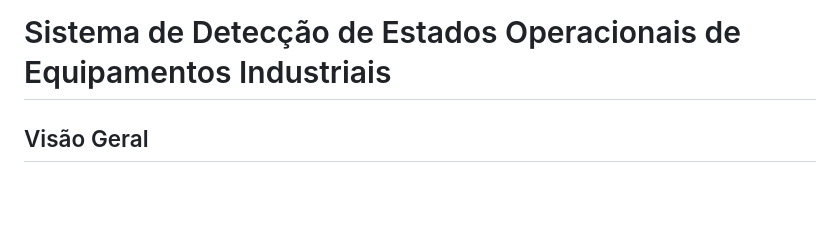
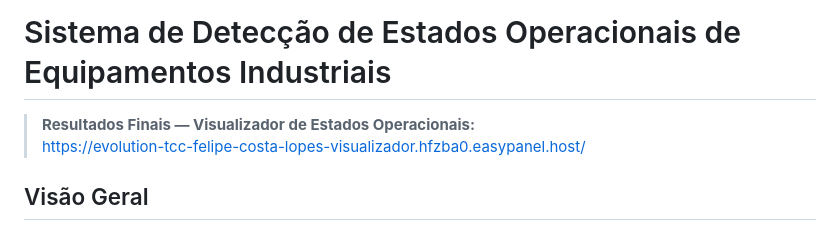
Before and after one commit to felcoslop/TCC_1_FELIPE_COSTA_LOPES, a Markdown page: README.md, the part around the change. Rendered like a GitHub page; blank space fills up the shorter version.

Commit message:
docs: adiciona link do visualizador no topo do README

```diff
--- a/README.md
+++ b/README.md
@@ -1,4 +1,7 @@
 # Sistema de Detecção de Estados Operacionais de Equipamentos Industriais
+
+> **Resultados Finais — Visualizador de Estados Operacionais:**
+> [https://evolution-tcc-felipe-costa-lopes-visualizador.hfzba0.easypanel.host/](https://evolution-tcc-felipe-costa-lopes-visualizador.hfzba0.easypanel.host/)
 
 ## Visão Geral
 
```
